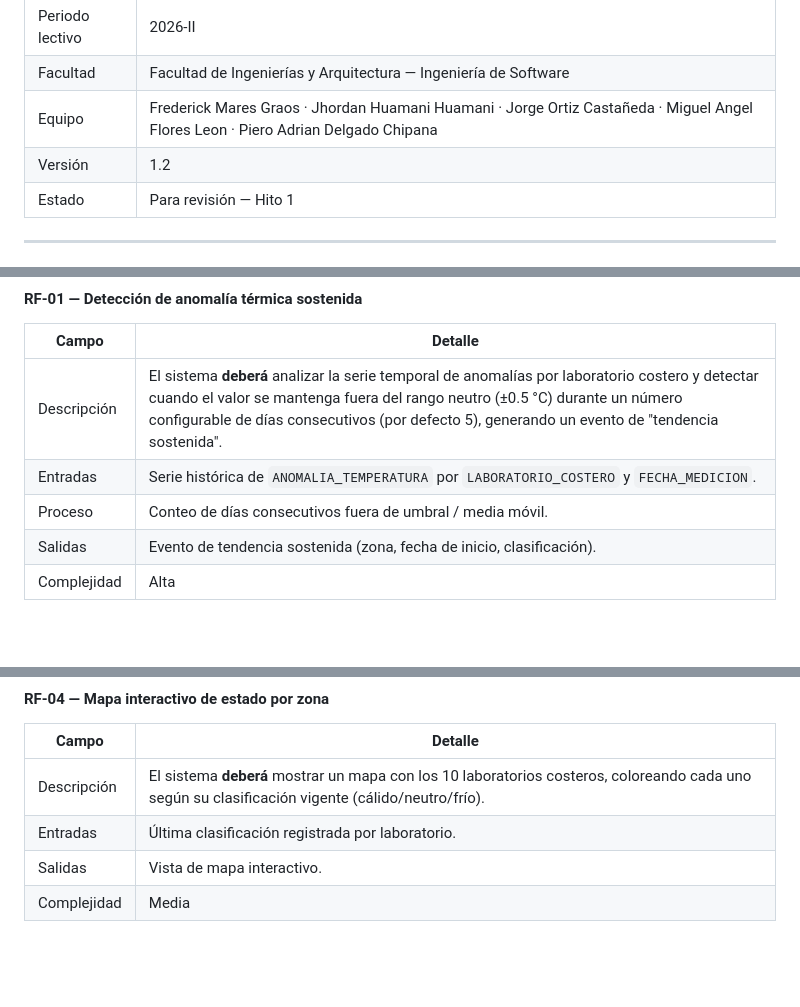
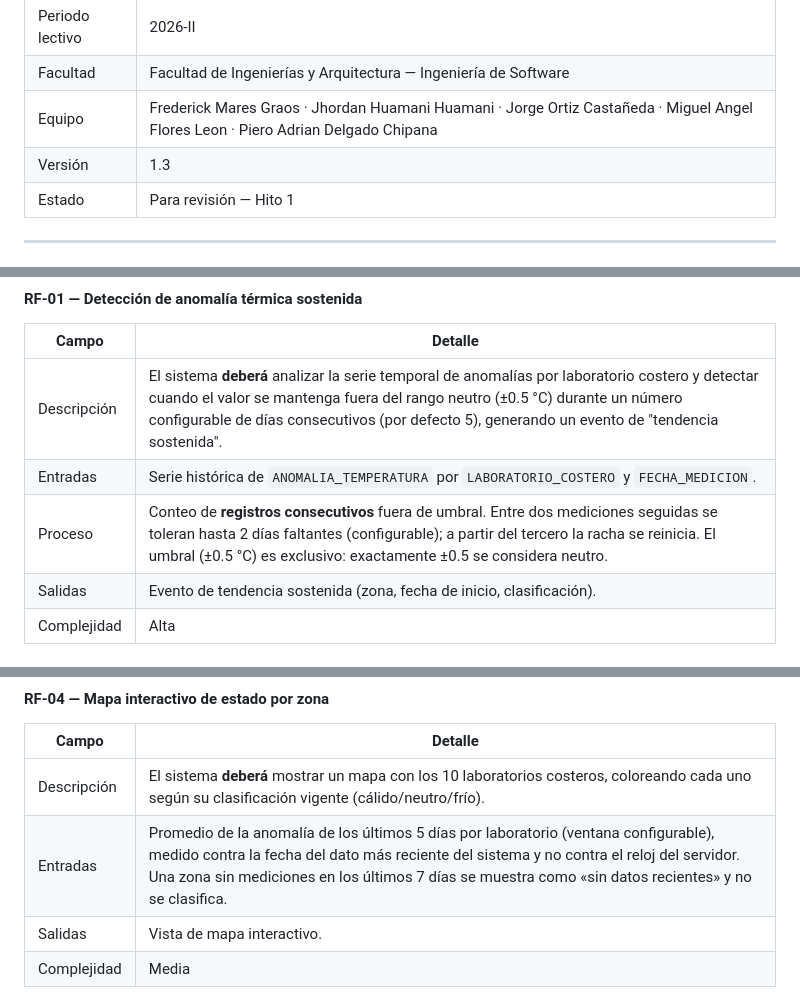
Before and after one commit to Miguel777-rgb/Proyecto_Calidad_de_Software, a Markdown page: docs/requisitos.md, 3 parts joined by grey strips. Rendered like a GitHub page; blank space fills up the shorter version.

```diff
--- a/docs/requisitos.md
+++ b/docs/requisitos.md
@@ -10,7 +10,7 @@
 | Periodo lectivo | 2026-II |
 | Facultad | Facultad de Ingenierías y Arquitectura — Ingeniería de Software |
 | Equipo | Frederick Mares Graos · Jhordan Huamani Huamani · Jorge Ortiz Castañeda · Miguel Angel Flores Leon · Piero Adrian Delgado Chipana |
-| Versión | 1.2 |
+| Versión | 1.3 |
 | Estado | Para revisión — Hito 1 |
 
 ---
@@ -105,7 +105,7 @@ OLA es un sistema nuevo e independiente. No reemplaza ni se integra formalmente
 |---|---|
 | Descripción | El sistema **deberá** analizar la serie temporal de anomalías por laboratorio costero y detectar cuando el valor se mantenga fuera del rango neutro (±0.5 °C) durante un número configurable de días consecutivos (por defecto 5), generando un evento de "tendencia sostenida". |
 | Entradas | Serie histórica de `ANOMALIA_TEMPERATURA` por `LABORATORIO_COSTERO` y `FECHA_MEDICION`. |
-| Proceso | Conteo de días consecutivos fuera de umbral / media móvil. |
+| Proceso | Conteo de **registros consecutivos** fuera de umbral. Entre dos mediciones seguidas se toleran hasta 2 días faltantes (configurable); a partir del tercero la racha se reinicia. El umbral (±0.5 °C) es exclusivo: exactamente ±0.5 se considera neutro. |
 | Salidas | Evento de tendencia sostenida (zona, fecha de inicio, clasificación). |
 | Complejidad | Alta |
 
@@ -131,7 +131,7 @@ OLA es un sistema nuevo e independiente. No reemplaza ni se integra formalmente
 | Campo | Detalle |
 |---|---|
 | Descripción | El sistema **deberá** mostrar un mapa con los 10 laboratorios costeros, coloreando cada uno según su clasificación vigente (cálido/neutro/frío). |
-| Entradas | Última clasificación registrada por laboratorio. |
+| Entradas | Promedio de la anomalía de los últimos 5 días por laboratorio (ventana configurable), medido contra la fecha del dato más reciente del sistema y no contra el reloj del servidor. Una zona sin mediciones en los últimos 7 días se muestra como «sin datos recientes» y no se clasifica. |
 | Salidas | Vista de mapa interactivo. |
 | Complejidad | Media |
 
```
Also changed, not shown: other parts of docs/requisitos.md (+1 -0 lines), README.md (+1 -1 lines), backend/README.md (+25 -0 lines).
